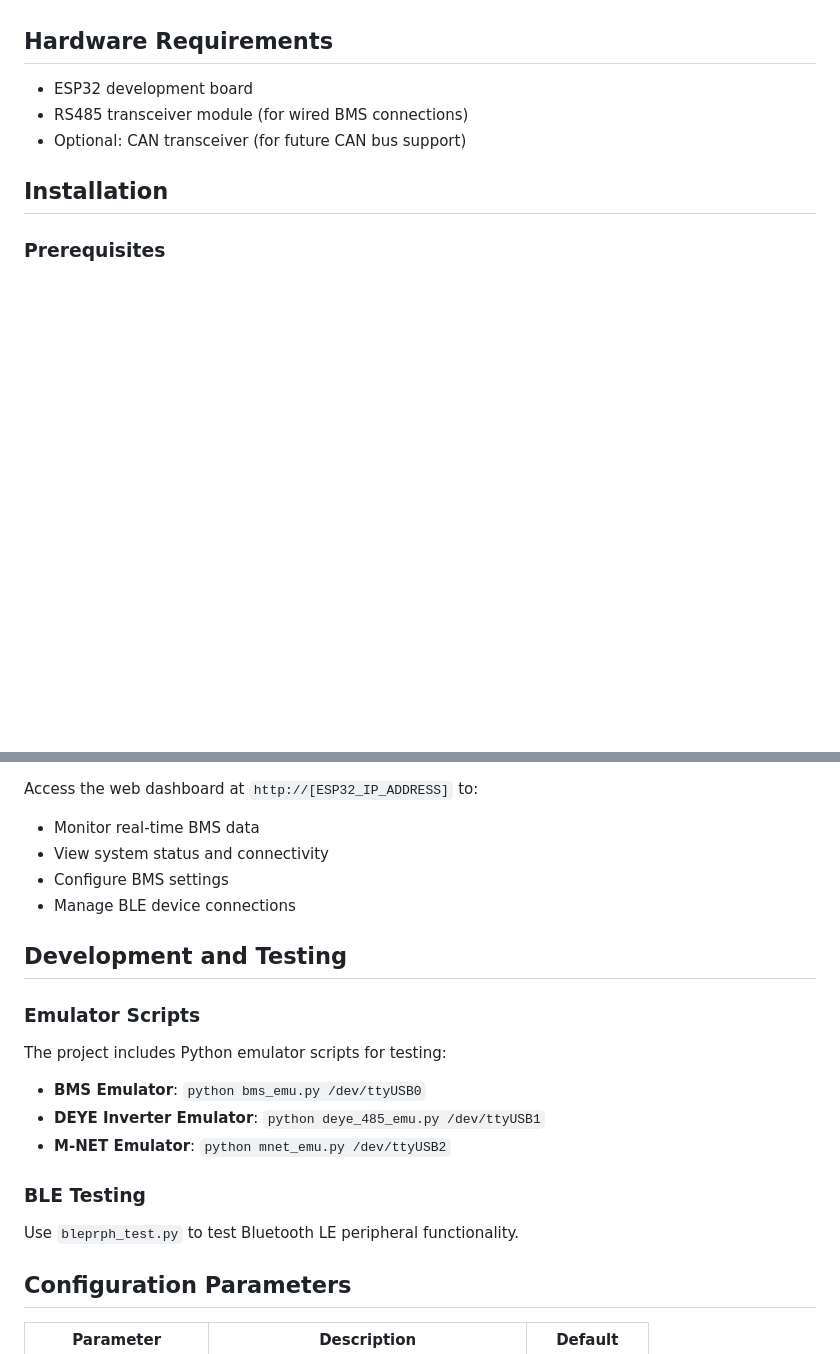
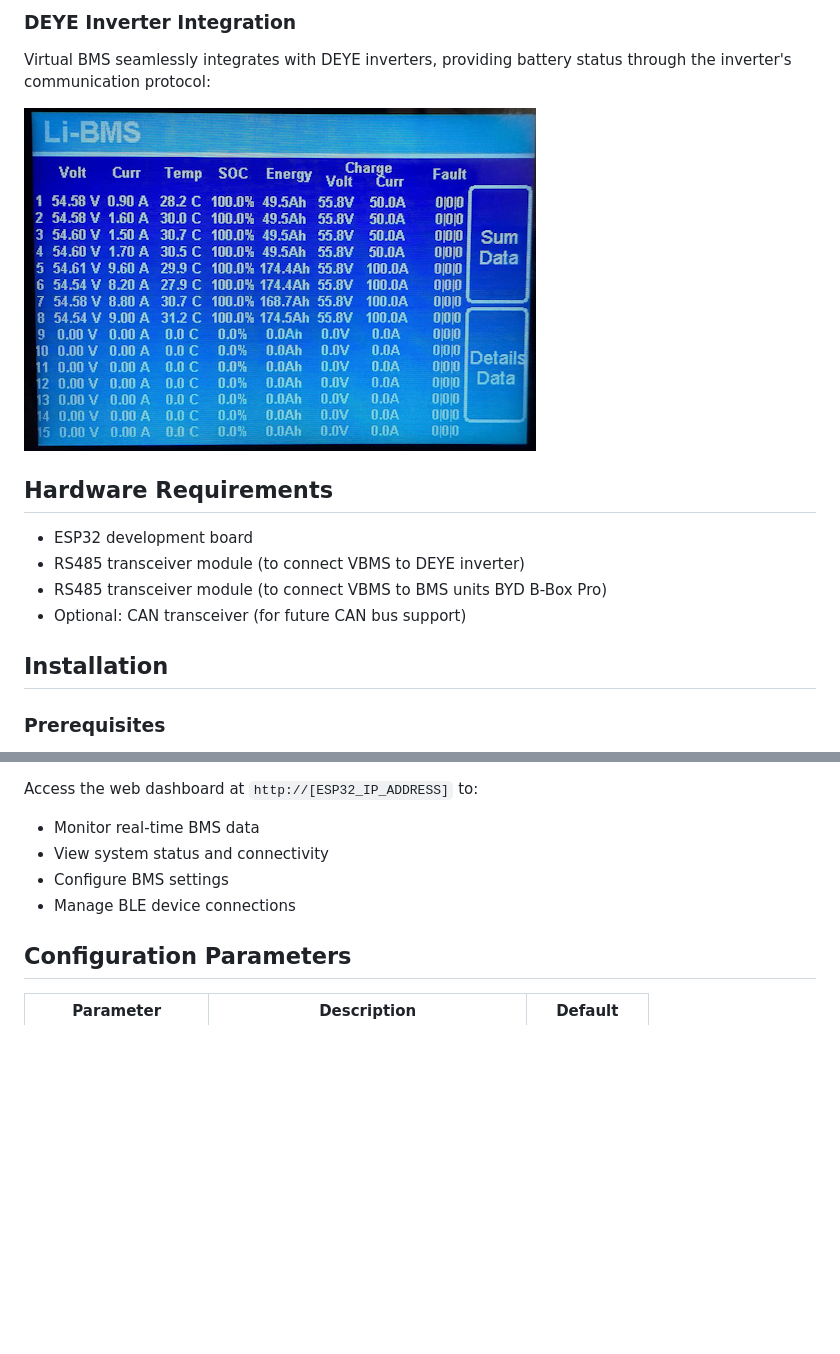
Before and after one commit to d4rkmen/virtual-bms, a Markdown page: README.md, 2 parts joined by grey strips. Rendered like a GitHub page; pictures changed too: docs/deye_libms.png (added); blank space fills up the shorter version.

```diff
--- a/README.md
+++ b/README.md
@@ -19,7 +33,14 @@ A versatile BMS proxy and aggregation system built on Mongoose OS for ESP32. Thi
+### DEYE Inverter Integration
+
+Virtual BMS seamlessly integrates with DEYE inverters, providing battery status through the inverter's communication protocol:
+
+![DEYE Integration](docs/deye_libms.png)
+
 ## Hardware Requirements
 
 - ESP32 development board
-- RS485 transceiver module (for wired BMS connections)
+- RS485 transceiver module (to connect VBMS to DEYE inverter)
+- RS485 transceiver module (to connect VBMS to BMS units BYD B-Box Pro)
 - Optional: CAN transceiver (for future CAN bus support)
 
 ## Installation
@@ -157,20 +178,6 @@ Access the web dashboard at `http://[ESP32_IP_ADDRESS]` to:
 - Configure BMS settings
 - Manage BLE device connections
 
-## Development and Testing
-
-### Emulator Scripts
-
-The project includes Python emulator scripts for testing:
-
-- **BMS Emulator**: `python bms_emu.py /dev/ttyUSB0`
-- **DEYE Inverter Emulator**: `python deye_485_emu.py /dev/ttyUSB1`
-- **M-NET Emulator**: `python mnet_emu.py /dev/ttyUSB2`
-
-### BLE Testing
-
-Use `bleprph_test.py` to test Bluetooth LE peripheral functionality.
-
 ## Configuration Parameters
 
 | Parameter             | Description                             | Default       |
```
Also changed, not shown: other parts of README.md (+14 -0 lines), docs/vbms_main.png (added), docs/vbms_settings.png (added).
